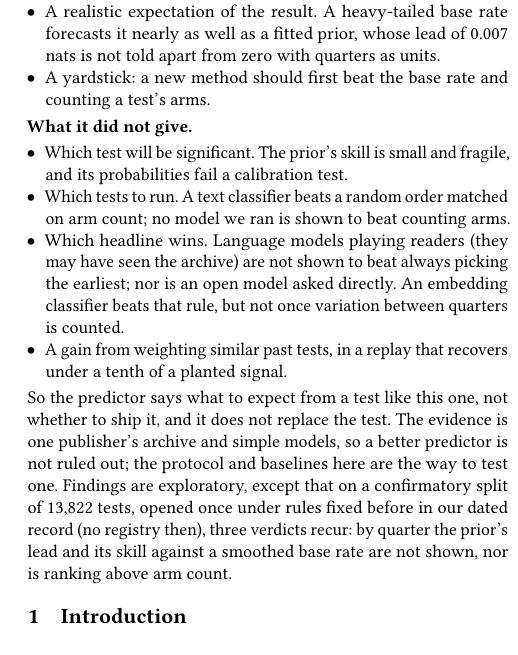
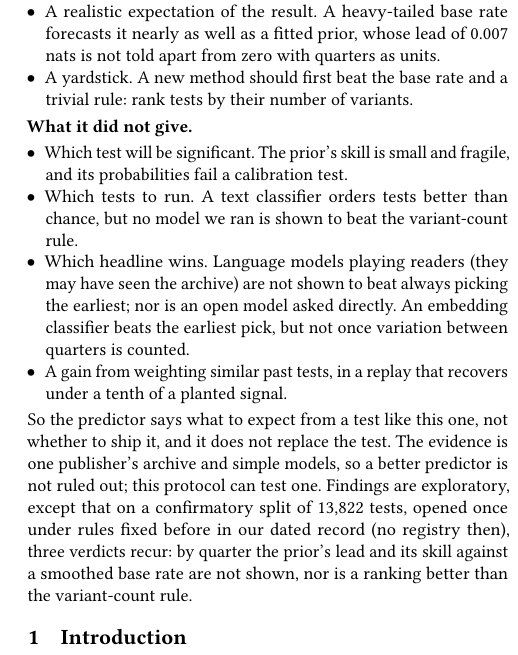
Before and after one commit to journey-agents/mootcourt, a LaTeX paper (paper/main.tex): part of one column of page 1 of 79, cut so that both start at the same text. Compiled offline with pdfLaTeX.

Commit message:
Say the ranking finding in plain words in the abstract
The sentence set a text classifier against two baselines without saying
they differ. It now says the classifier orders tests better than chance and
that no model is shown to beat a trivial rule, ranking tests by their
number of variants.

Co-Authored-By: Claude Fable 5.2 <noreply@anthropic.com>
Claude-Session: https://claude.ai/code/session_01FnvbSrAE3iJv5o7Bbmyxn8

```diff
--- a/paper/main.tex
+++ b/paper/main.tex
@@ -38,21 +38,21 @@ Can a team predict an A/B test from its history before running it, and what does
 % src: $RUN6/backtest-upworthy-20261106-2dc461f52ea4.json tables.aggregate[cell=ALL,rung=P0].logscore_vs_p1 -0.0069 (-0.0106, -0.0030), negated: P1 minus P0 0.007 (0.003, 0.011); $RUN6/by-origin-upworthy-20261106-2dc461f52ea4.json origin_level difference 0.0036 (-0.0120, 0.0191), origins 7 (a Student-t interval on the seven origin means; it contains zero)
 \item A realistic expectation of the result. A heavy-tailed base rate forecasts it nearly as well as a fitted prior, whose lead of 0.007 nats is not told apart from zero with quarters as units.
 % src: main.tex, the contributions (a set of references that a new method must beat on this archive: the heavy-tailed base rate and the arm-count rule); sections/discussion.tex, Using this in production (anything above the prior must earn its place on a paired, gated comparison); no number
-\item A yardstick: a new method should first beat the base rate and counting a test's arms.
+\item A yardstick. A new method should first beat the base rate and a trivial rule: rank tests by their number of variants.
 \end{itemize}
 \textbf{What it did not give.}
 \begin{itemize}
 % src: $RUN6/backtest-upworthy-20261106-2dc461f52ea4.json tables.aggregate[cell=ALL,rung=P1] brier_skill 0.0069 (0.0041, 0.0100); $RUN6/by-origin-skill-upworthy-20261106-2dc461f52ea4.json rungs.P1.realized.origin_level skill 0.0099 (0.0013, 0.0185), rungs.P1.realized.origin_level_without_zero_base_rate_strata 0.0052 (0.0001, 0.0104) (a lower end too close to zero to read as clear; tables/fmt-skill-by-origin.tex); $RUN6/paper-extras-upworthy-20261106-2dc461f52ea4.json exposure_realized.p_sig_constant_within_origin_and_cell.fixed.P1 strata_with_one_value 21 of 21, exposure_realized.auc_event_within_ties_exact.fixed.P1 0.5; $RUN6/backtest-upworthy-20261106-2dc461f52ea4.json tables.aggregate[cell=ALL,rung=P1] ece_percentile 97.3, ece_equal_mass_percentile 100; $RUN6/paper-extras-upworthy-20261106-2dc461f52ea4.json calibration_within_period.rungs.P1.by_stratum_group.ALL share_of_ece_removed 0.99; $RUN6/backtest-upworthy-20261106-2dc461f52ea4.json tables.aggregate[cell=ALL,rung=P1] $RUN6/by-origin-skill-upworthy-20261106-2dc461f52ea4.json rungs.P1.realized.level_gap pooled 0.0083 (0.0029, 0.0140), origin_level 0.0105 (-0.0025, 0.0234), by_origin_above_zero 5 of 7 (the level misses in both directions) (tables/fmt-calibration-shift.tex); $RUN6/calibration-null-size-upworthy-20261106-2dc461f52ea4.json rows[rung=P1,stratum=ALL,binning=equal_width,truth=observed] critical_95 94.2; sections/results.tex, the bullet on three ablations (window included 91.8, rows admitted on exposure alone 77.3, one contrast per test 51.8); sections/results.tex, the list under the calibration test (issued for the event at planned precision, scored against the event at realized precision, not repeated on the planned event)
 \item Which test will be significant. The prior's skill is small and fragile, and its probabilities fail a calibration test.
 % src: $RUN6/paper-extras-upworthy-20261106-2dc461f52ea4.json ranking_paired.budgets["0.25"].differences.text_lr_minus_arm_count estimate -0.0023 (-0.0268, 0.0221) (tables/glance.tex); tables/fmt-ranking-paired.tex (P0, P1 and P2 below the arm-count rule at a quarter budget); tables/fmt-decision.tex (the text classifier minus the random order matched on arm count 0.0457, adjusted interval (0.0188, 0.0726), above zero; $RUN6/backtest-upworthy-20261106-2dc461f52ea4.json tables.decision_value[origin=ALL,budget=0.25,policy=p_win,rung=text_lr] diff_matched, diff_matched_adjusted_lo, diff_matched_adjusted_hi); src/mootcourt/decision_value.py POLICIES (random, random_matched, arm_count, p_win, oracle: no order that combines the arm count with a forecast); no number printed
-\item Which tests to run. A text classifier beats a random order matched on arm count; no model we ran is shown to beat counting arms.
+\item Which tests to run. A text classifier orders tests better than chance, but no model we ran is shown to beat the variant-count rule.
 % src: tables/fmt-readers-readings.tex (the fixed words of the three readings for the primary model in run 11: not shown to match more often, raised, raised; reading 2 in run 12: 0.0110 (-0.0035, 0.0254), an adjusted interval that contains zero); paper/data/run11-simulated-readers/simulated-readers-claude-opus-5-5-20261106-2dc461f52ea4.json readings.plain_minus_always_reference.verdict contains_zero, readings.weights_minus_plain.verdict above, readings.text_with_panel_minus_text.verdict above; tables/fmt-readers-methods.tex (Opus, 5. text classifier with the panel minus the earliest-arm rule -0.0013 (-0.0153, 0.0122)); paper/data/run11-simulated-readers/simulated-readers-claude-opus-5-5-20261106-2dc461f52ea4.json readings.weights_minus_plain.adjusted_lo 0.0004, counts (ten readers per panel; three models, seven methods); paper/data/run12-simulated-readers-api/simulated-readers-claude-opus-5-5-run12-api-20261106-2dc461f52ea4.json readings.weights_minus_plain.verdict contains_zero; main.tex Section 5, Intervals and families (the margin of 0.0010, not named in docs/superpowers/specs/2026-11-18-llm-simulated-readers-design.md); tables/fmt-readers-readings.tex reading 1, Sonnet -0.0467 (-0.0704, -0.0230) in run 11 and -0.0422 (-0.0637, -0.0206) in run 12, Haiku -0.0556 (-0.0791, -0.0322) and -0.0478 (-0.0707, -0.0248), all below zero; tables/fmt-readers-methods.tex and tables/fmt-readers-methods-api.tex (Haiku, 3. audience matching minus the plain panel -0.0124 (-0.0231, -0.0002) in run 11 and -0.0141 (-0.0254, -0.0045) in run 12, unadjusted intervals below zero); tables/fmt-readers-methods.tex and tables/fmt-readers-methods-api.tex (Opus, 7. audience brief minus the earliest-arm rule 0.0422 (0.0260, 0.0575) in run 11 and 0.0469 (0.0300, 0.0623) in run 12, unadjusted intervals above zero); paper/data/run11-simulated-readers/README.md (the archive was public before the models' training data ends); tables/fmt-readers-open-model.tex (the open model asked directly minus the earliest-arm rule: intervals that contain zero with blocks resampled and with the quarters as the units; the embedding classifier minus the earliest-arm rule: above zero with blocks resampled, an interval that contains zero with the quarters as the units); no number printed in this item
-\item Which headline wins. Language models playing readers (they may have seen the archive) are not shown to beat always picking the earliest; nor is an open model asked directly. An embedding classifier beats that rule, but not once variation between quarters is counted.
+\item Which headline wins. Language models playing readers (they may have seen the archive) are not shown to beat always picking the earliest; nor is an open model asked directly. An embedding classifier beats the earliest pick, but not once variation between quarters is counted.
 % src: $RUN6/backtest-upworthy-20261106-2dc461f52ea4.json tables.aggregate[cell=ALL,rung=P2].logscore_vs_p1 -0.0002 (-0.0008, 0.0002); $RUN6/positive-control-seeds.json seeds 5, max.recovered_pooled 0.0919 (under a tenth at every seed); tables/fmt-confirmatory-secondary.tex (P2 minus P1 on the confirmatory split: pooled 0.0013, adjusted for 52 (-0.0003, 0.0028), headline-only 0.0049, image-only -0.0038; the rows by cell were not registered)
 \item A gain from weighting similar past tests, in a replay that recovers under a tenth of a planted signal.
 \end{itemize}
 % src: sections/conclusion.tex (both forecasters beat the reference that reads no ledger at every scored origin, tables/fmt-no-history.tex; nearly all of that gain is in the base rate); tables/fmt-ranking-paired.tex and tables/fmt-confirmatory.tex (no model shown to rank better than the arm-count rule); the introduction's boundary paragraph and sections/results.tex, the sizing simulation (no consistent advantage of sizing from the forecast over a base rate); sections/limitations.tex (one archive, exploratory but for the registered verdicts); tables/fmt-decision.tex (the text classifier minus the random order matched on arm count, adjusted interval above zero); tables/fmt-readers-more.tex and tables/fmt-readers-more-api.tex (the plain panel minus the arm-count rule, an interval that contains zero for each model in each run). A summary of the findings above for a team; no number.; tables/fmt-confirmatory.tex (tests scored 13,822; reading 1 pooled 0.0081 (0.0064, 0.0097) and reading 2 adjusted (0.0034, 0.0058), both clear of zero with tests as the units; the three registered verdicts: not shown, not shown, not shown to rank better than counting arms); paper/data/run10-confirmatory/backtest-upworthy-20261115-b5929079f639.json header.tests_scored 13822; paper/data/run10-confirmatory/README.md (registered before the fetch, run once); sections/confirmatory.tex (two of the three rules read the seven quarterly values and had little power by design); paper/data/run10-confirmatory/smoothed-base-skill-upworthy-20261115-b5929079f639.json rungs.P1.by_origin skill, the least of the seven 0.0002 (none is negative), 0.0263 at 2013-04-01 against at most 0.0089 at the six other origins, rungs.P1.origin_level lo -0.00001
-So the predictor says what to expect from a test like this one, not whether to ship it, and it does not replace the test. The evidence is one publisher's archive and simple models, so a better predictor is not ruled out; the protocol and baselines here are the way to test one. Findings are exploratory, except that on a confirmatory split of 13,822 tests, opened once under rules fixed before in our dated record (no registry then), three verdicts recur: by quarter the prior's lead and its skill against a smoothed base rate are not shown, nor is ranking above arm count.
+So the predictor says what to expect from a test like this one, not whether to ship it, and it does not replace the test. The evidence is one publisher's archive and simple models, so a better predictor is not ruled out; this protocol can test one. Findings are exploratory, except that on a confirmatory split of 13,822 tests, opened once under rules fixed before in our dated record (no registry then), three verdicts recur: by quarter the prior's lead and its skill against a smoothed base rate are not shown, nor is a ranking better than the variant-count rule.
 \end{abstract}
 
 \maketitle
```
Also changed, not shown: paper/sections/abstract-tmlr.tex (+1 -1 lines), paper/dist/metadata.md.
